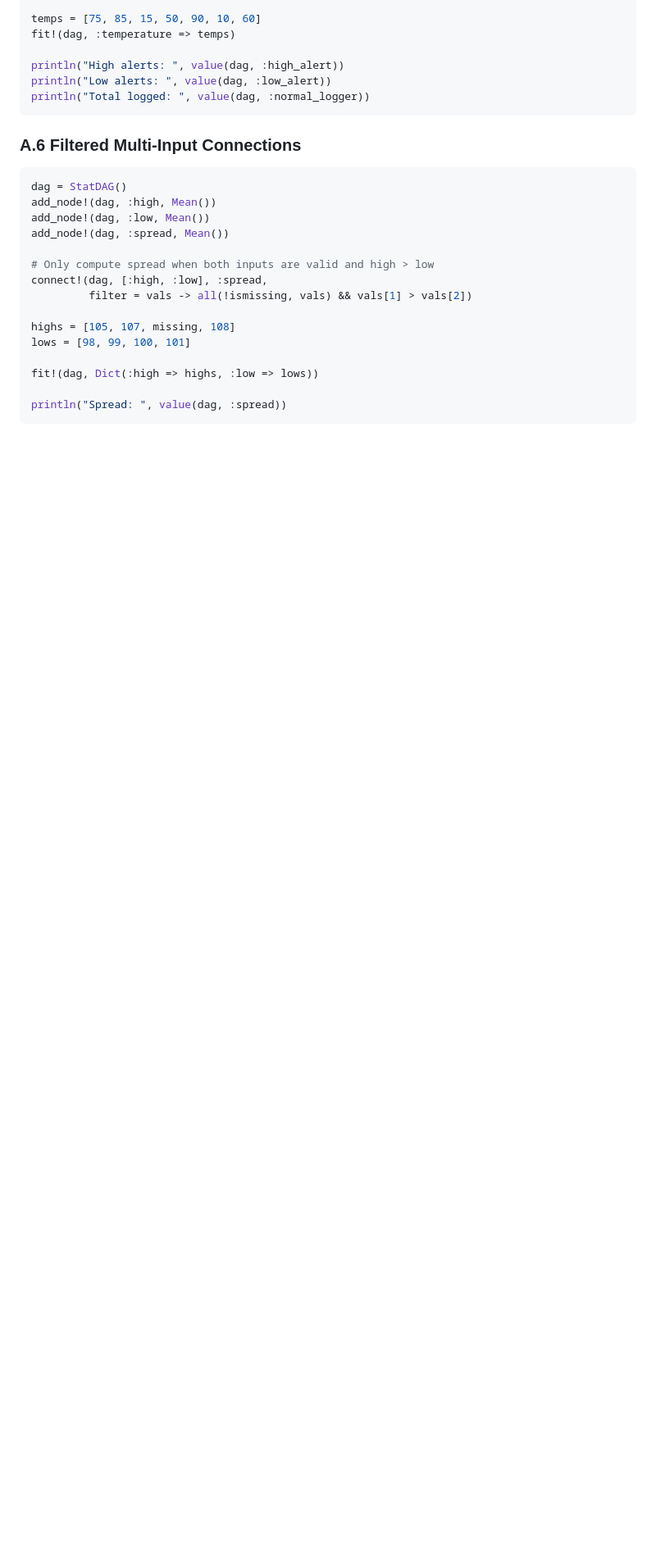
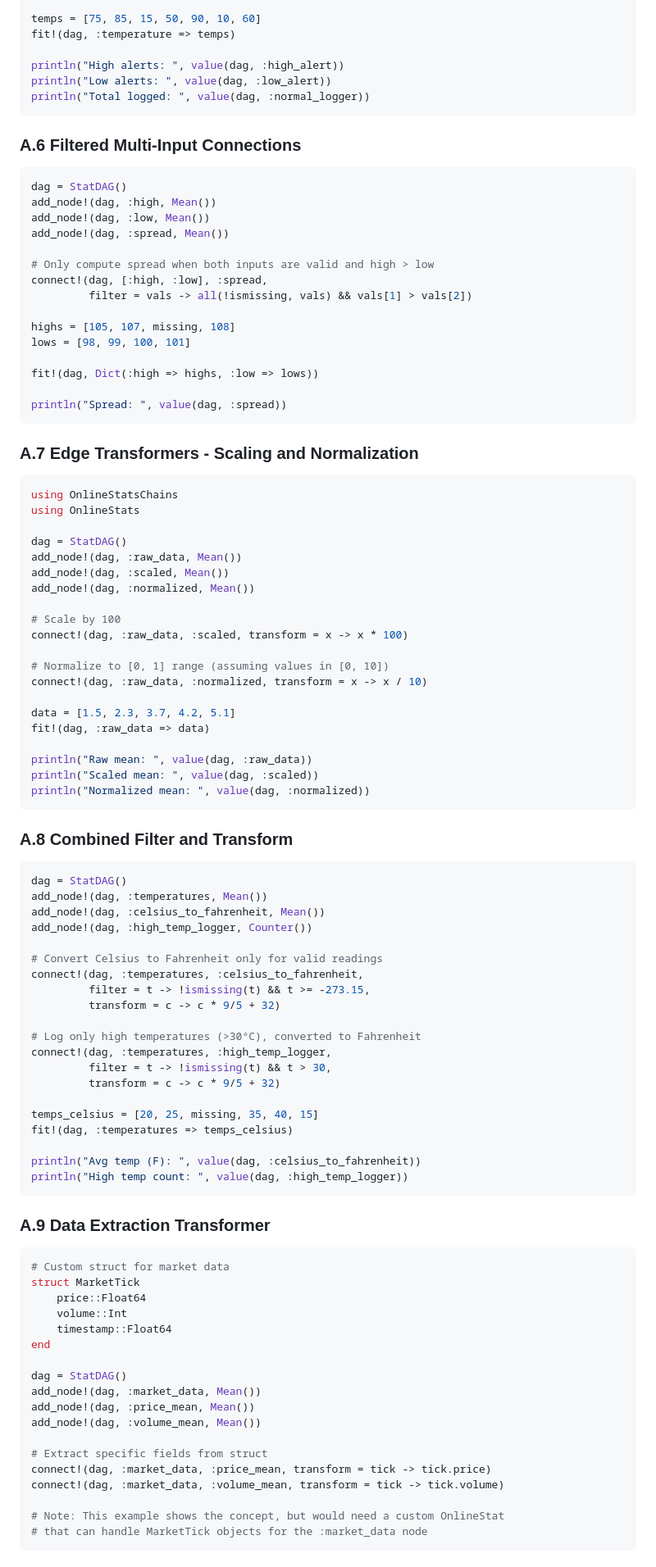
Before and after one commit to femtotrader/OnlineStatsChains.jl, a Markdown page: specs/specs.md, the part around one of its changes. Shown at 82% size. Rendered like a GitHub page; blank space fills up the shorter version.

````diff
--- a/specs/specs.md
+++ b/specs/specs.md
@@ -679,3 +722,73 @@ fit!(dag, Dict(:high => highs, :low => lows))
 println("Spread: ", value(dag, :spread))
 ```
 
+### A.7 Edge Transformers - Scaling and Normalization
+```julia
+using OnlineStatsChains
+using OnlineStats
+
+dag = StatDAG()
+add_node!(dag, :raw_data, Mean())
+add_node!(dag, :scaled, Mean())
+add_node!(dag, :normalized, Mean())
+
+# Scale by 100
+connect!(dag, :raw_data, :scaled, transform = x -> x * 100)
+
+# Normalize to [0, 1] range (assuming values in [0, 10])
+connect!(dag, :raw_data, :normalized, transform = x -> x / 10)
+
+data = [1.5, 2.3, 3.7, 4.2, 5.1]
+fit!(dag, :raw_data => data)
+
+println("Raw mean: ", value(dag, :raw_data))
+println("Scaled mean: ", value(dag, :scaled))
+println("Normalized mean: ", value(dag, :normalized))
+```
+
+### A.8 Combined Filter and Transform
+```julia
+dag = StatDAG()
+add_node!(dag, :temperatures, Mean())
+add_node!(dag, :celsius_to_fahrenheit, Mean())
+add_node!(dag, :high_temp_logger, Counter())
+
+# Convert Celsius to Fahrenheit only for valid readings
+connect!(dag, :temperatures, :celsius_to_fahrenheit,
+         filter = t -> !ismissing(t) && t >= -273.15,
+         transform = c -> c * 9/5 + 32)
+
+# Log only high temperatures (>30°C), converted to Fahrenheit
+connect!(dag, :temperatures, :high_temp_logger,
+         filter = t -> !ismissing(t) && t > 30,
+         transform = c -> c * 9/5 + 32)
+
+temps_celsius = [20, 25, missing, 35, 40, 15]
+fit!(dag, :temperatures => temps_celsius)
+
+println("Avg temp (F): ", value(dag, :celsius_to_fahrenheit))
+println("High temp count: ", value(dag, :high_temp_logger))
+```
+
+### A.9 Data Extraction Transformer
+```julia
+# Custom struct for market data
+struct MarketTick
+    price::Float64
+    volume::Int
+    timestamp::Float64
+end
+
+dag = StatDAG()
+add_node!(dag, :market_data, Mean())
+add_node!(dag, :price_mean, Mean())
+add_node!(dag, :volume_mean, Mean())
+
+# Extract specific fields from struct
+connect!(dag, :market_data, :price_mean, transform = tick -> tick.price)
+connect!(dag, :market_data, :volume_mean, transform = tick -> tick.volume)
+
+# Note: This example shows the concept, but would need a custom OnlineStat
+# that can handle MarketTick objects for the :market_data node
+```
+
````
Also changed, not shown: other parts of specs/specs.md (+73 -9 lines).
